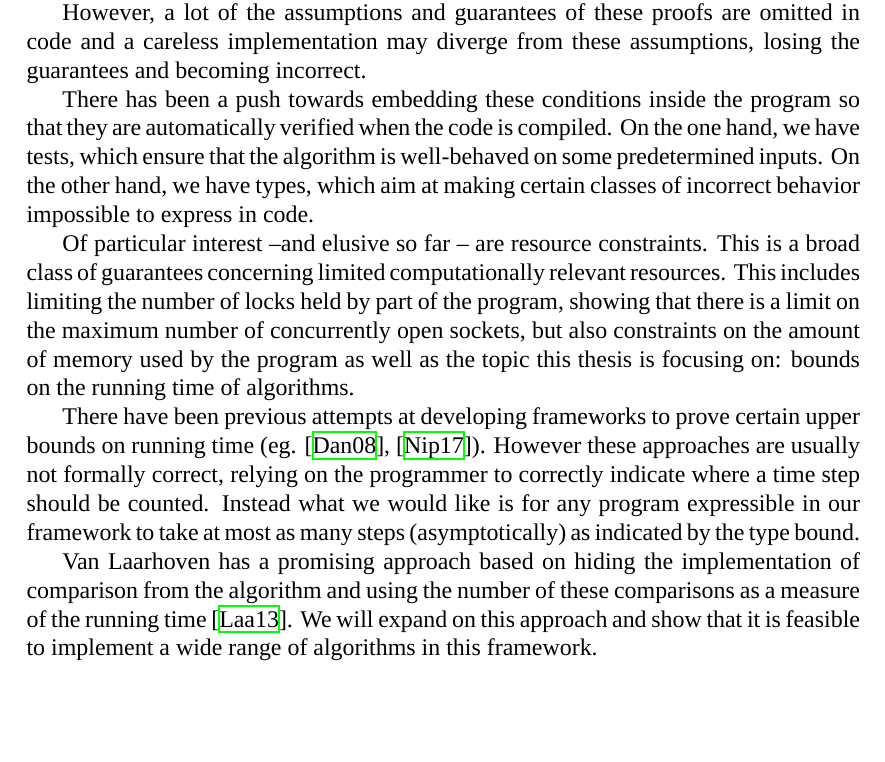
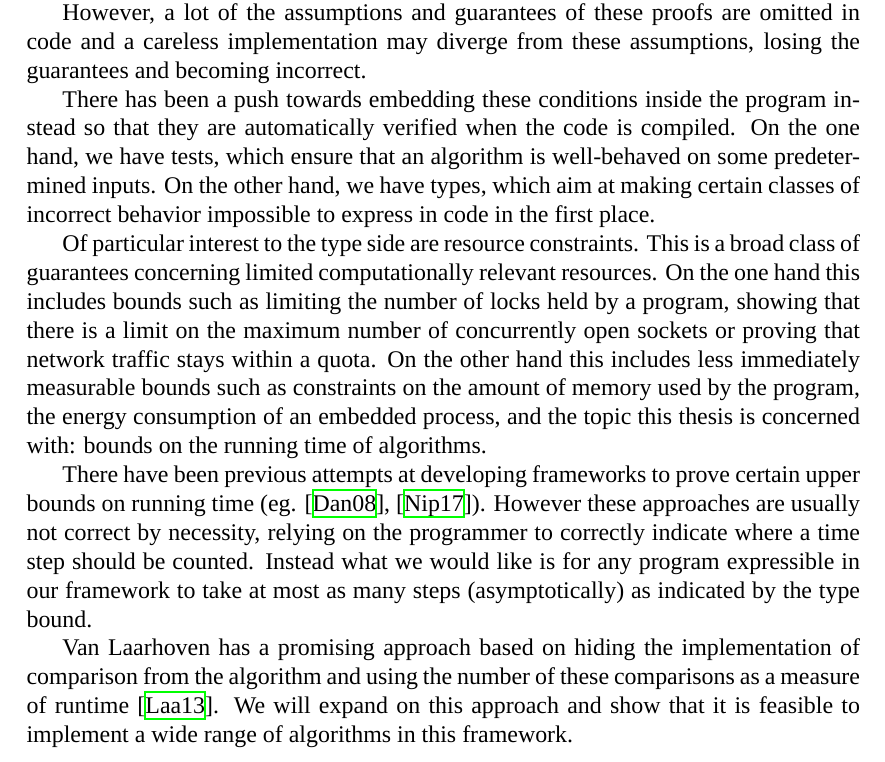
Before and after one commit to strangeglyph/typelevel-runtime-bounds, a LaTeX thesis (Thesis/main.tex, which reads Thesis/Chapters/00-introduction.tex): part of page 4 of 58, cut so that both start at the same text, the shorter picture padded with empty space. Compiled offline with XeLaTeX; a missing font is replaced by an installed copy or a similar font.

Commit message:
Edit introduction

```diff
--- a/Thesis/Chapters/00-introduction.tex
+++ b/Thesis/Chapters/00-introduction.tex
@@ -6,10 +6,10 @@ Algorithms are usually developed conceptually first, their properties proven on
 
 However, a lot of the assumptions and guarantees of these proofs are omitted in code and a careless implementation may diverge from these assumptions, losing the guarantees and becoming incorrect.
 
-There has been a push towards embedding these conditions inside the program so that they are automatically verified when the code is compiled. On the one hand, we have tests, which ensure that the algorithm is well-behaved on some predetermined inputs. On the other hand, we have types, which aim at making certain classes of incorrect behavior impossible to express in code.
+There has been a push towards embedding these conditions inside the program instead so that they are automatically verified when the code is compiled. On the one hand, we have tests, which ensure that an algorithm is well-behaved on some predetermined inputs. On the other hand, we have types, which aim at making certain classes of incorrect behavior impossible to express in code in the first place.
 
-Of particular interest --and elusive so far -- are resource constraints. This is a broad class of guarantees concerning limited computationally relevant resources. This includes limiting the number of locks held by part of the program, showing that there is a limit on the maximum number of concurrently open sockets, but also constraints on the amount of memory used by the program as well as the topic this thesis is focusing on: bounds on the running time of algorithms.
+Of particular interest to the type side are resource constraints. This is a broad class of guarantees concerning limited computationally relevant resources. On the one hand this includes bounds such as limiting the number of locks held by a program, showing that there is a limit on the maximum number of concurrently open sockets or proving that network traffic stays within a quota. On the other hand this includes less immediately measurable bounds such as constraints on the amount of memory used by the program, the energy consumption of an embedded process, and the topic this thesis is concerned with: bounds on the running time of algorithms.
 
-There have been previous attempts at developing frameworks to prove certain upper bounds on running time (eg. \cite{danielsson:2008:time-complexity-analysis}, \cite{nipkow:2017:verified-root-balanced-trees}). However these approaches are usually not formally correct, relying on the programmer to correctly indicate where a time step should be counted. Instead what we would like is for any program expressible in our framework to take at most as many steps (asymptotically) as indicated by the type bound.
+There have been previous attempts at developing frameworks to prove certain upper bounds on running time (eg. \cite{danielsson:2008:time-complexity-analysis}, \cite{nipkow:2017:verified-root-balanced-trees}). However these approaches are usually not correct by necessity, relying on the programmer to correctly indicate where a time step should be counted. Instead what we would like is for any program expressible in our framework to take at most as many steps (asymptotically) as indicated by the type bound.
 
-Van Laarhoven has a promising approach based on hiding the implementation of comparison from the algorithm and using the number of these comparisons as a measure of the running time \cite{laarhoven:2013:correctness-sorting}. We will expand on this approach and show that it is feasible to implement a wide range of algorithms in this framework.
+Van Laarhoven has a promising approach based on hiding the implementation of comparison from the algorithm and using the number of these comparisons as a measure of runtime \cite{laarhoven:2013:correctness-sorting}. We will expand on this approach and show that it is feasible to implement a wide range of algorithms in this framework.
```
